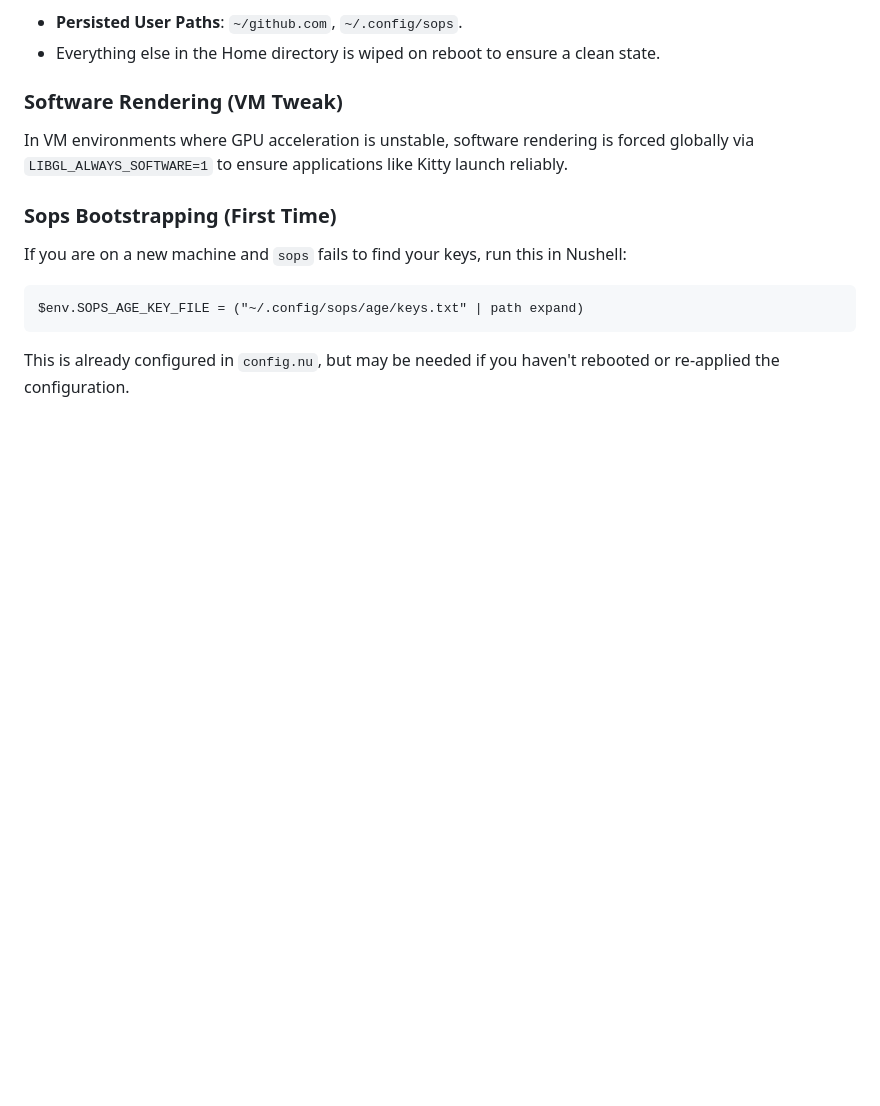
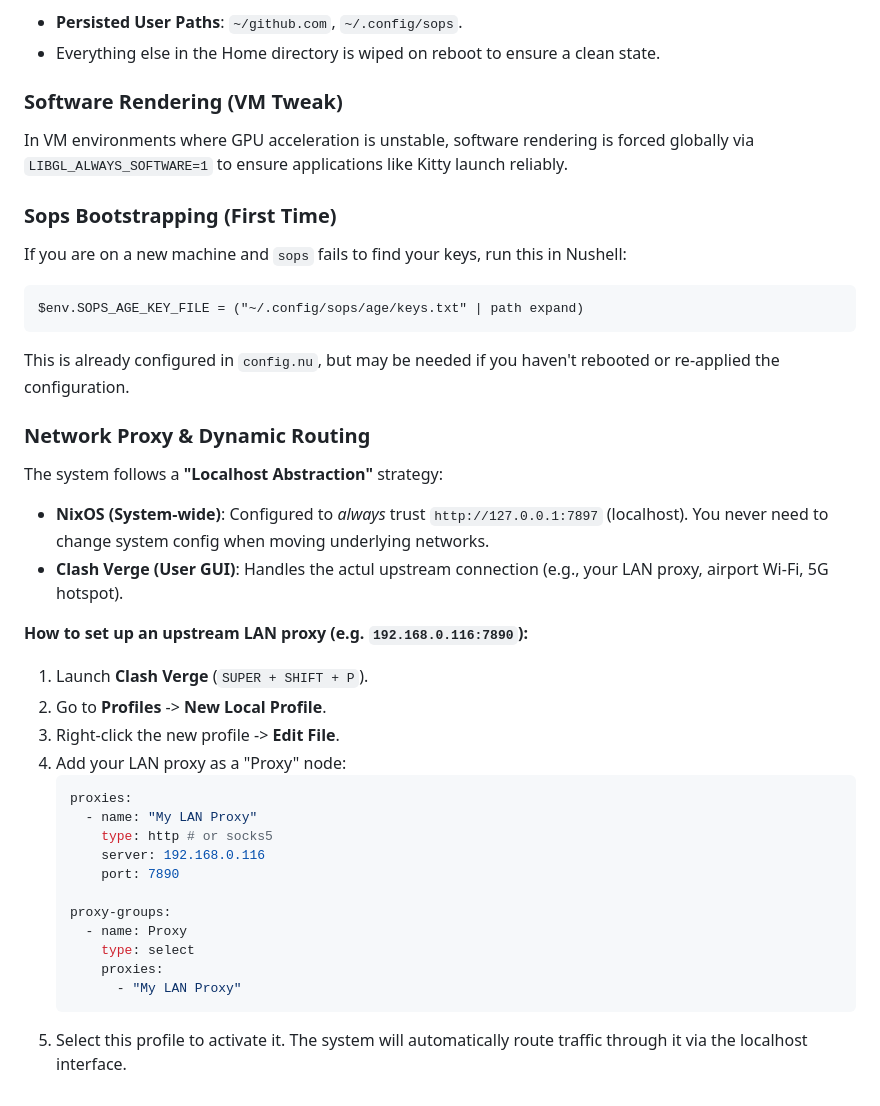
Before and after one commit to bioinformatist/dotfiles, a Markdown page: docs/USER_GUIDE.md, the part around the change. GitHub-like rendering; blank space fills up the shorter version.

Commit message:
docs: add guide for user-space proxy configuration via clash-verge

````diff
--- a/docs/USER_GUIDE.md
+++ b/docs/USER_GUIDE.md
@@ -79,3 +79,28 @@ If you are on a new machine and `sops` fails to find your keys, run this in Nush
 $env.SOPS_AGE_KEY_FILE = ("~/.config/sops/age/keys.txt" | path expand)
 ```
 This is already configured in `config.nu`, but may be needed if you haven't rebooted or re-applied the configuration.
+
+### Network Proxy & Dynamic Routing
+The system follows a **"Localhost Abstraction"** strategy:
+- **NixOS (System-wide)**: Configured to *always* trust `http://127.0.0.1:7897` (localhost). You never need to change system config when moving underlying networks.
+- **Clash Verge (User GUI)**: Handles the actul upstream connection (e.g., your LAN proxy, airport Wi-Fi, 5G hotspot).
+
+**How to set up an upstream LAN proxy (e.g. `192.168.0.116:7890`):**
+1.  Launch **Clash Verge** (`SUPER + SHIFT + P`).
+2.  Go to **Profiles** -> **New Local Profile**.
+3.  Right-click the new profile -> **Edit File**.
+4.  Add your LAN proxy as a "Proxy" node:
+    ```yaml
+    proxies:
+      - name: "My LAN Proxy"
+        type: http # or socks5
+        server: 192.168.0.116
+        port: 7890
+
+    proxy-groups:
+      - name: Proxy
+        type: select
+        proxies:
+          - "My LAN Proxy"
+    ```
+5.  Select this profile to activate it. The system will automatically route traffic through it via the localhost interface.
````
